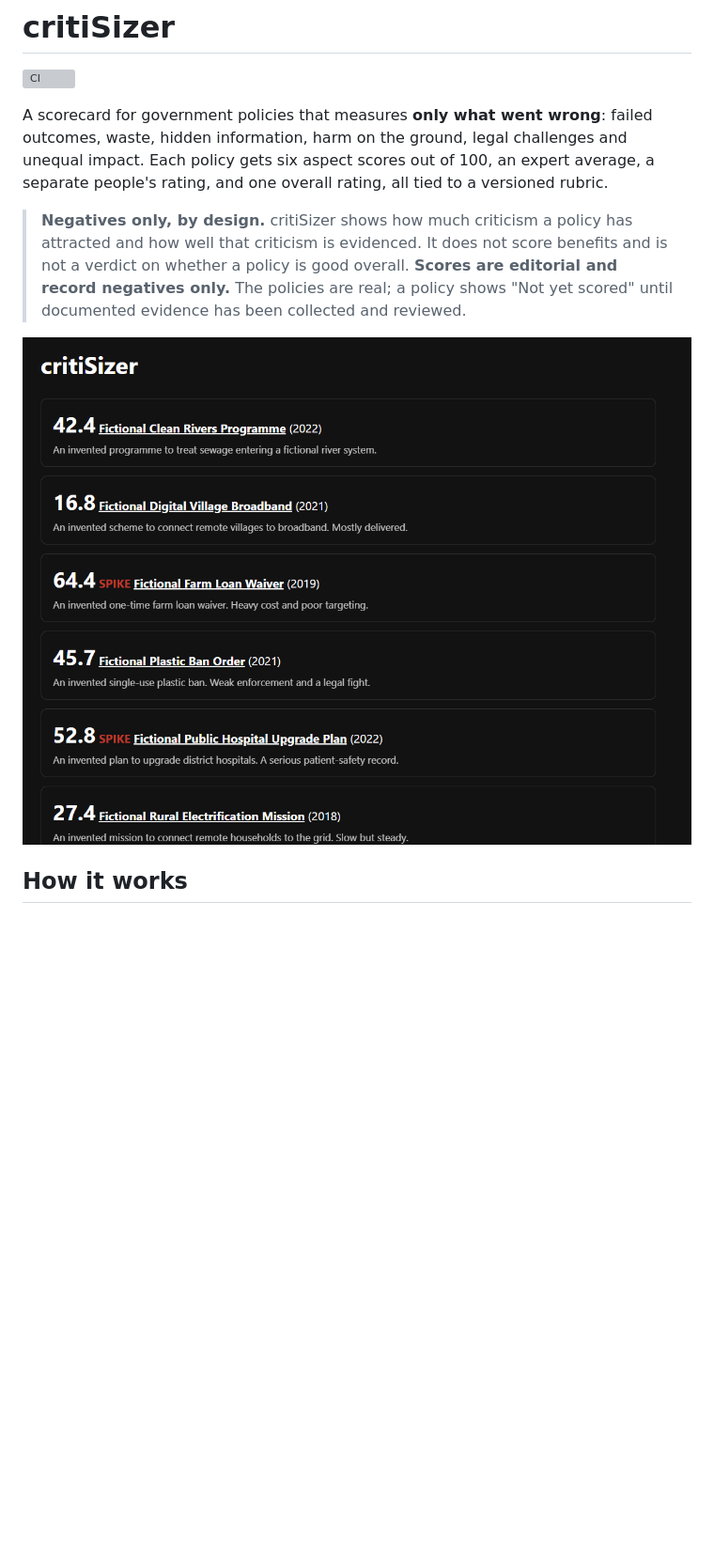
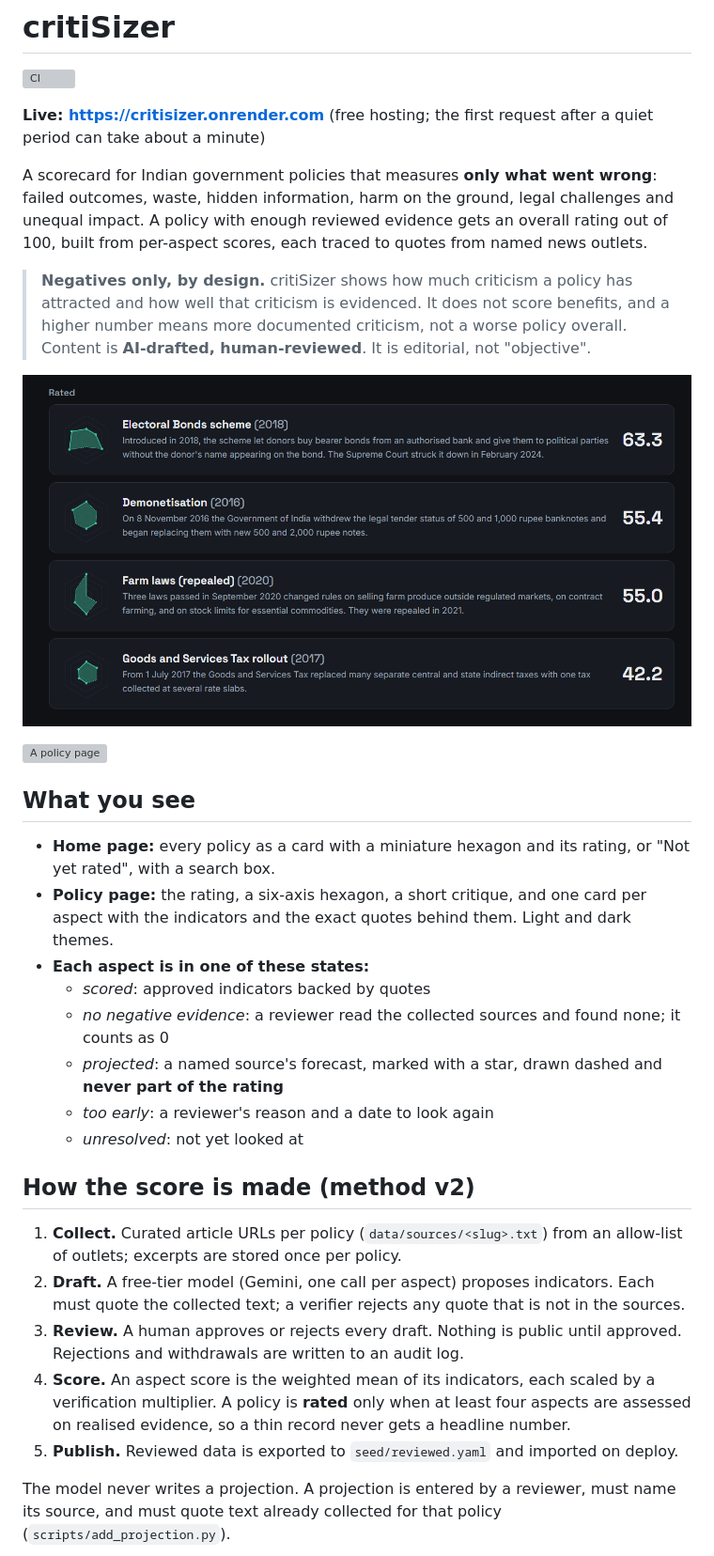
Before and after one commit to akshatdwivedi824/critiSizer, a Markdown page: README.md, the part around one of its changes. Shown at 94% size. Rendered like a GitHub page; pictures changed too: docs/img/home.png (added); blank space fills up the shorter version; grey boxes are pictures that could not be loaded.

Commit message:
Rewrite README for the v2 method and the redesigned pages

````diff
--- a/README.md
+++ b/README.md
@@ -2,20 +2,58 @@
 
 [![CI](https://github.com/akshatdwivedi824/critiSizer/actions/workflows/ci.yml/badge.svg)](https://github.com/akshatdwivedi824/critiSizer/actions/workflows/ci.yml)
 
-A scorecard for government policies that measures **only what went wrong**:
-failed outcomes, waste, hidden information, harm on the ground, legal
-challenges and unequal impact. Each policy gets six aspect scores out of 100,
-an expert average, a separate people's rating, and one overall rating, all
-tied to a versioned rubric.
+**Live: https://critisizer.onrender.com** (free hosting; the first request after
+a quiet period can take about a minute)
+
+A scorecard for Indian government policies that measures **only what went
+wrong**: failed outcomes, waste, hidden information, harm on the ground, legal
+challenges and unequal impact. A policy with enough reviewed evidence gets an
+overall rating out of 100, built from per-aspect scores, each traced to quotes
+from named news outlets.
 
 > **Negatives only, by design.** critiSizer shows how much criticism a policy
 > has attracted and how well that criticism is evidenced. It does not score
-> benefits and is not a verdict on whether a policy is good overall.
-> **Scores are editorial and record negatives only.** The policies are real; a policy shows "Not yet scored" until documented evidence has been collected and reviewed.
+> benefits, and a higher number means more documented criticism, not a worse
+> policy overall. Content is **AI-drafted, human-reviewed**. It is editorial,
+> not "objective".
 
-![Scorecard](docs/img/scorecard.png)
+![Home page](docs/img/home.png)
 
-## How it works
+![A policy page](docs/img/policy.png)
+
+## What you see
+
+- **Home page:** every policy as a card with a miniature hexagon and its rating,
+  or "Not yet rated", with a search box.
+- **Policy page:** the rating, a six-axis hexagon, a short critique, and one card
+  per aspect with the indicators and the exact quotes behind them. Light and
+  dark themes.
+- **Each aspect is in one of these states:**
+  - *scored*: approved indicators backed by quotes
+  - *no negative evidence*: a reviewer read the collected sources and found none; it counts as 0
+  - *projected*: a named source's forecast, marked with a star, drawn dashed and **never part of the rating**
+  - *too early*: a reviewer's reason and a date to look again
+  - *unresolved*: not yet looked at
+
+## How the score is made (method v2)
+
+1. **Collect.** Curated article URLs per policy (`data/sources/<slug>.txt`) from an
+   allow-list of outlets; excerpts are stored once per policy.
+2. **Draft.** A free-tier model (Gemini, one call per aspect) proposes indicators.
+   Each must quote the collected text; a verifier rejects any quote that is not
+   in the sources.
+3. **Review.** A human approves or rejects every draft. Nothing is public until
+   approved. Rejections and withdrawals are written to an audit log.
+4. **Score.** An aspect score is the weighted mean of its indicators, each scaled
+   by a verification multiplier. A policy is **rated** only when at least four
+   aspects are assessed on realised evidence, so a thin record never gets a
+   headline number.
+5. **Publish.** Reviewed data is exported to `seed/reviewed.yaml` and imported on
+   deploy.
+
+The model never writes a projection. A projection is entered by a reviewer, must
+name its source, and must quote text already collected for that policy
+(`scripts/add_projection.py`).
 
 ```mermaid
 flowchart LR
````
Also changed, not shown: other parts of README.md (+62 -39 lines).
